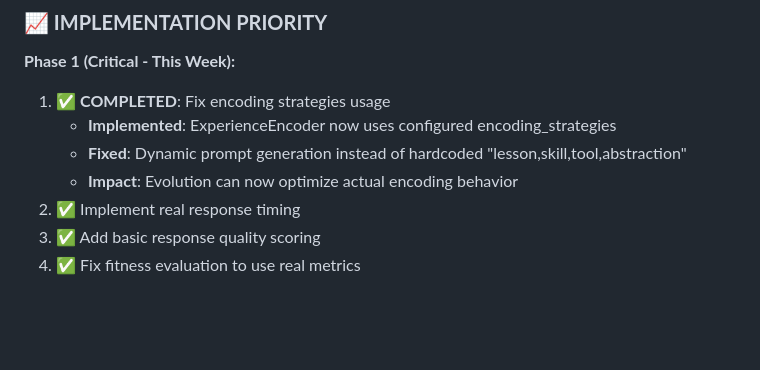
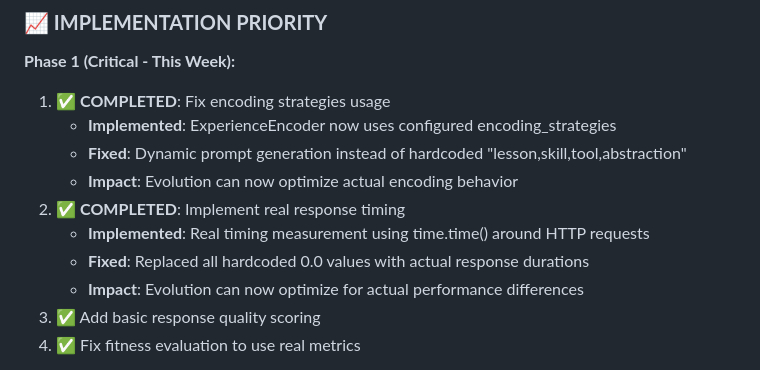
Before and after one commit to thephimart/MemEvolve-API, a Markdown page: CURRENT_DEV_TASKS.md, the part around the change. Rendered like a GitHub page; blank space fills up the shorter version.

Commit message:
docs: update CURRENT_DEV_TASKS.md to mark Task 2 as completed
- Mark response timing implementation as completed
- Add details about timing measurement and impact on evolution
- Evolution system now has real performance metrics for optimization

```diff
--- a/CURRENT_DEV_TASKS.md
+++ b/CURRENT_DEV_TASKS.md
@@ -94,7 +94,10 @@
    - **Implemented**: ExperienceEncoder now uses configured encoding_strategies
    - **Fixed**: Dynamic prompt generation instead of hardcoded "lesson,skill,tool,abstraction"
    - **Impact**: Evolution can now optimize actual encoding behavior
-2. ✅ Implement real response timing
+2. ✅ **COMPLETED**: Implement real response timing
+   - **Implemented**: Real timing measurement using time.time() around HTTP requests
+   - **Fixed**: Replaced all hardcoded 0.0 values with actual response durations
+   - **Impact**: Evolution can now optimize for actual performance differences
 3. ✅ Add basic response quality scoring
 4. ✅ Fix fitness evaluation to use real metrics
 
```
